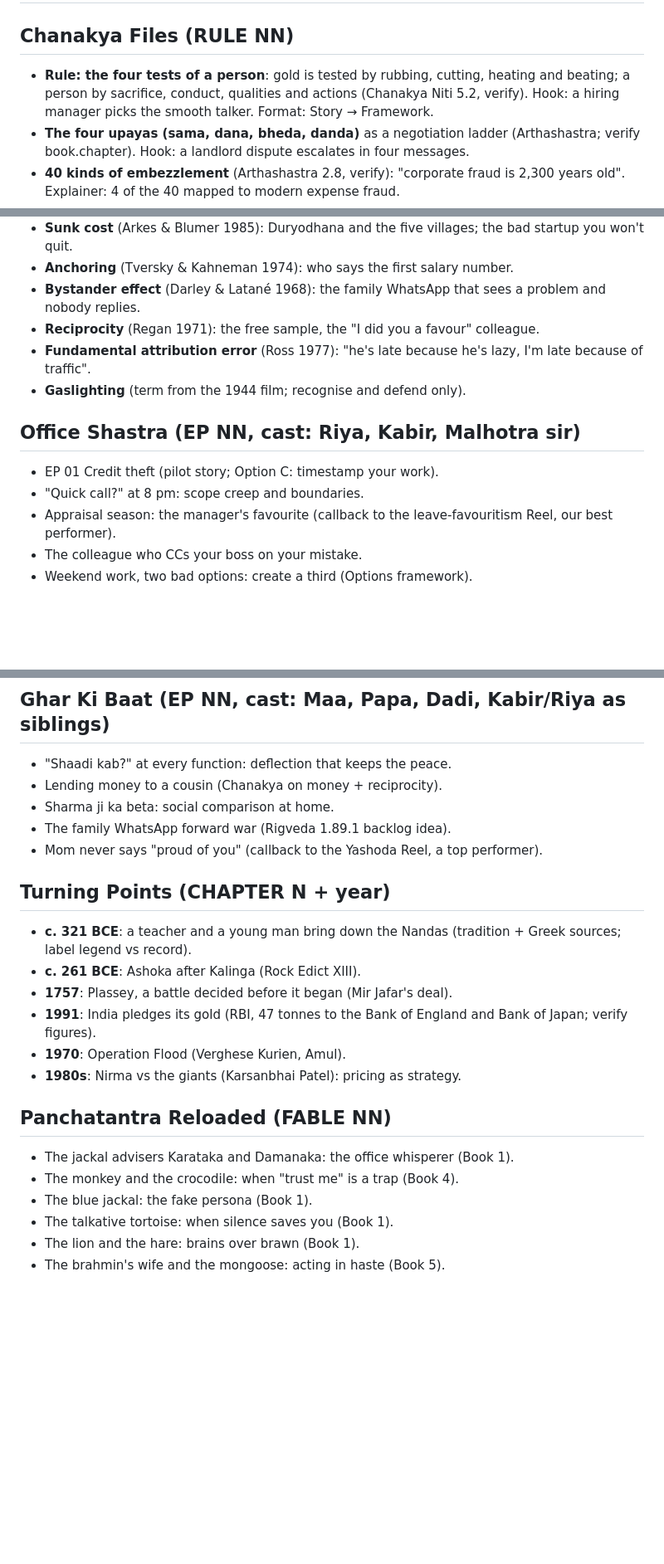
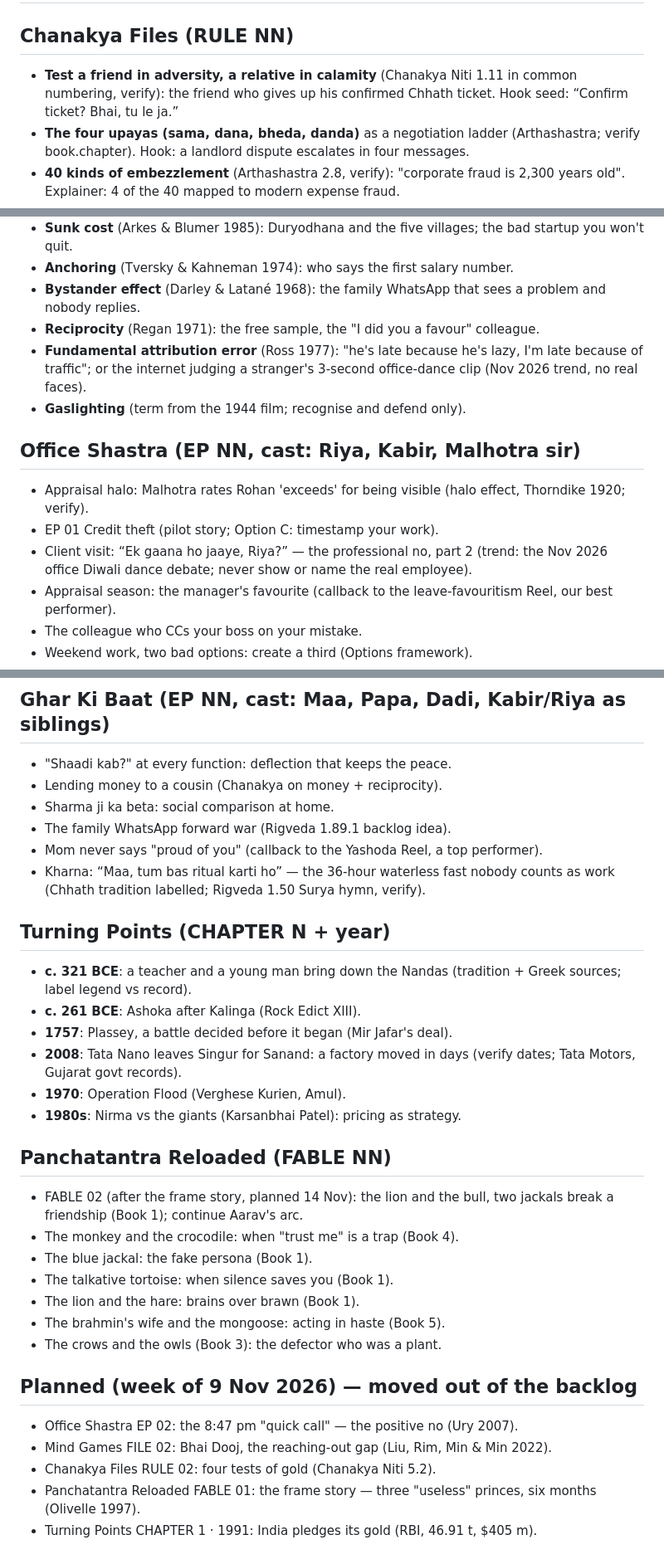
Before and after one commit to saumyadshah/sutraverse-reels, a Markdown page: toolkit/kb/ideas.md, 3 parts joined by grey strips. Shown at 83% size. Rendered like a GitHub page; blank space fills up the shorter version.

Commit message:
Plan week of 2026-11-09
Co-Authored-By: Claude Opus 5.5 <noreply@anthropic.com>
Claude-Session: https://claude.ai/code/session_01DeJAjdf3MimxumhUmF1sTr

```diff
--- a/toolkit/kb/ideas.md
+++ b/toolkit/kb/ideas.md
@@ -1,7 +1,7 @@
 # Backlog by series (verify every source before production; "verify" = numbering/details to check)
 
 ## Chanakya Files (RULE NN)
-- **Rule: the four tests of a person**: gold is tested by rubbing, cutting, heating and beating; a person by sacrifice, conduct, qualities and actions (Chanakya Niti 5.2, verify). Hook: a hiring manager picks the smooth talker. Format: Story → Framework.
+- **Test a friend in adversity, a relative in calamity** (Chanakya Niti 1.11 in common numbering, verify): the friend who gives up his confirmed Chhath ticket. Hook seed: “Confirm ticket? Bhai, tu le ja.”
 - **The four upayas (sama, dana, bheda, danda)** as a negotiation ladder (Arthashastra; verify book.chapter). Hook: a landlord dispute escalates in four messages.
 - **40 kinds of embezzlement** (Arthashastra 2.8, verify): "corporate fraud is 2,300 years old". Explainer: 4 of the 40 mapped to modern expense fraud.
 - **Spies and information asymmetry** (Arthashastra 1.11–12, verify): who in your office knows what before you do.
@@ -16,12 +16,13 @@
 - **Anchoring** (Tversky & Kahneman 1974): who says the first salary number.
 - **Bystander effect** (Darley & Latané 1968): the family WhatsApp that sees a problem and nobody replies.
 - **Reciprocity** (Regan 1971): the free sample, the "I did you a favour" colleague.
-- **Fundamental attribution error** (Ross 1977): "he's late because he's lazy, I'm late because of traffic".
+- **Fundamental attribution error** (Ross 1977): "he's late because he's lazy, I'm late because of traffic"; or the internet judging a stranger's 3-second office-dance clip (Nov 2026 trend, no real faces).
 - **Gaslighting** (term from the 1944 film; recognise and defend only).
 
 ## Office Shastra (EP NN, cast: Riya, Kabir, Malhotra sir)
+- Appraisal halo: Malhotra rates Rohan 'exceeds' for being visible (halo effect, Thorndike 1920; verify).
 - EP 01 Credit theft (pilot story; Option C: timestamp your work).
-- "Quick call?" at 8 pm: scope creep and boundaries.
+- Client visit: “Ek gaana ho jaaye, Riya?” — the professional no, part 2 (trend: the Nov 2026 office Diwali dance debate; never show or name the real employee).
 - Appraisal season: the manager's favourite (callback to the leave-favouritism Reel, our best performer).
 - The colleague who CCs your boss on your mistake.
 - Weekend work, two bad options: create a third (Options framework).
@@ -33,19 +34,28 @@
 - Sharma ji ka beta: social comparison at home.
 - The family WhatsApp forward war (Rigveda 1.89.1 backlog idea).
 - Mom never says "proud of you" (callback to the Yashoda Reel, a top performer).
+- Kharna: “Maa, tum bas ritual karti ho” — the 36-hour waterless fast nobody counts as work (Chhath tradition labelled; Rigveda 1.50 Surya hymn, verify).
 
 ## Turning Points (CHAPTER N + year)
 - **c. 321 BCE**: a teacher and a young man bring down the Nandas (tradition + Greek sources; label legend vs record).
 - **c. 261 BCE**: Ashoka after Kalinga (Rock Edict XIII).
 - **1757**: Plassey, a battle decided before it began (Mir Jafar's deal).
-- **1991**: India pledges its gold (RBI, 47 tonnes to the Bank of England and Bank of Japan; verify figures).
+- **2008**: Tata Nano leaves Singur for Sanand: a factory moved in days (verify dates; Tata Motors, Gujarat govt records).
 - **1970**: Operation Flood (Verghese Kurien, Amul).
 - **1980s**: Nirma vs the giants (Karsanbhai Patel): pricing as strategy.
 
 ## Panchatantra Reloaded (FABLE NN)
-- The jackal advisers Karataka and Damanaka: the office whisperer (Book 1).
+- FABLE 02 (after the frame story, planned 14 Nov): the lion and the bull, two jackals break a friendship (Book 1); continue Aarav's arc.
 - The monkey and the crocodile: when "trust me" is a trap (Book 4).
 - The blue jackal: the fake persona (Book 1).
 - The talkative tortoise: when silence saves you (Book 1).
 - The lion and the hare: brains over brawn (Book 1).
 - The brahmin's wife and the mongoose: acting in haste (Book 5).
+- The crows and the owls (Book 3): the defector who was a plant.
+
+## Planned (week of 9 Nov 2026) — moved out of the backlog
+- Office Shastra EP 02: the 8:47 pm "quick call" — the positive no (Ury 2007).
+- Mind Games FILE 02: Bhai Dooj, the reaching-out gap (Liu, Rim, Min & Min 2022).
+- Chanakya Files RULE 02: four tests of gold (Chanakya Niti 5.2).
+- Panchatantra Reloaded FABLE 01: the frame story — three "useless" princes, six months (Olivelle 1997).
+- Turning Points CHAPTER 1 · 1991: India pledges its gold (RBI, 46.91 t, $405 m).
```
